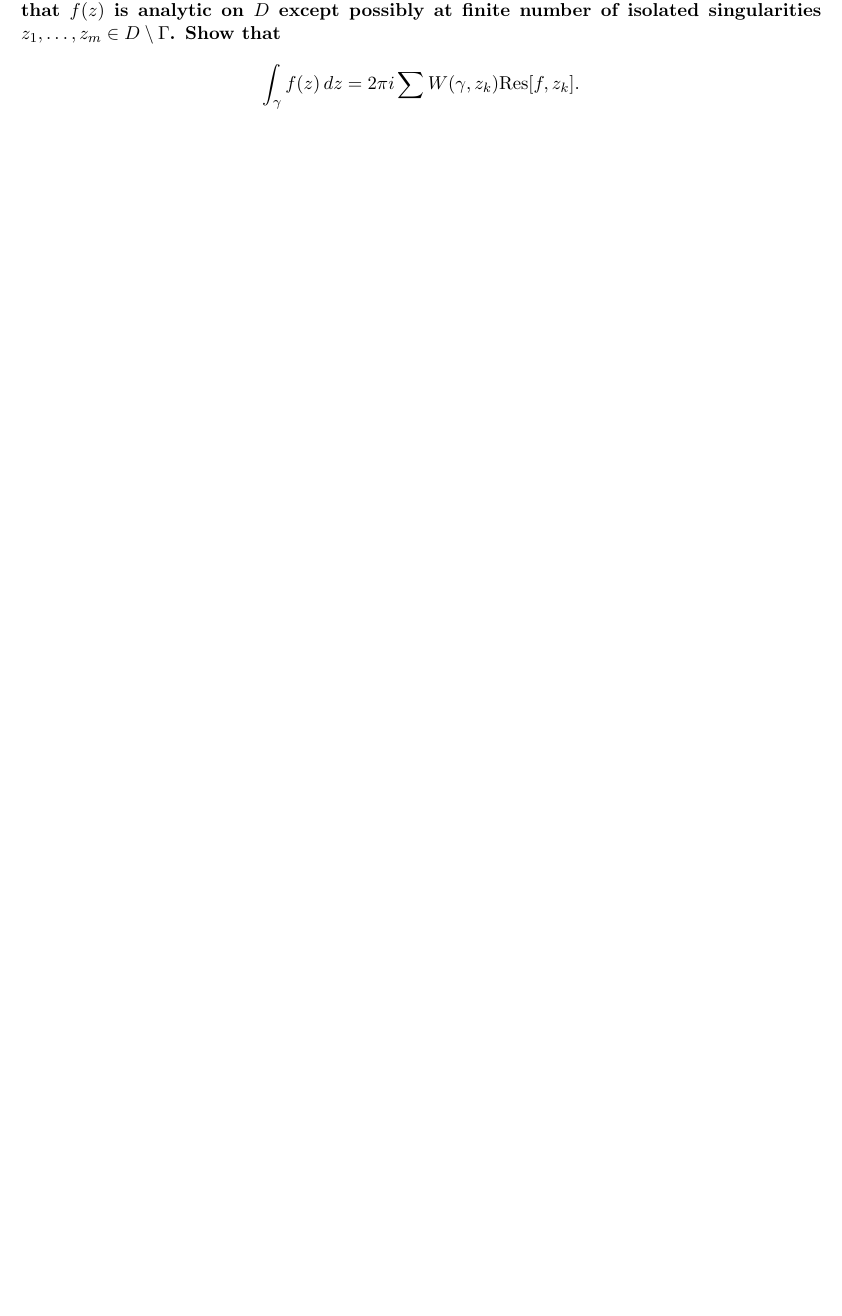
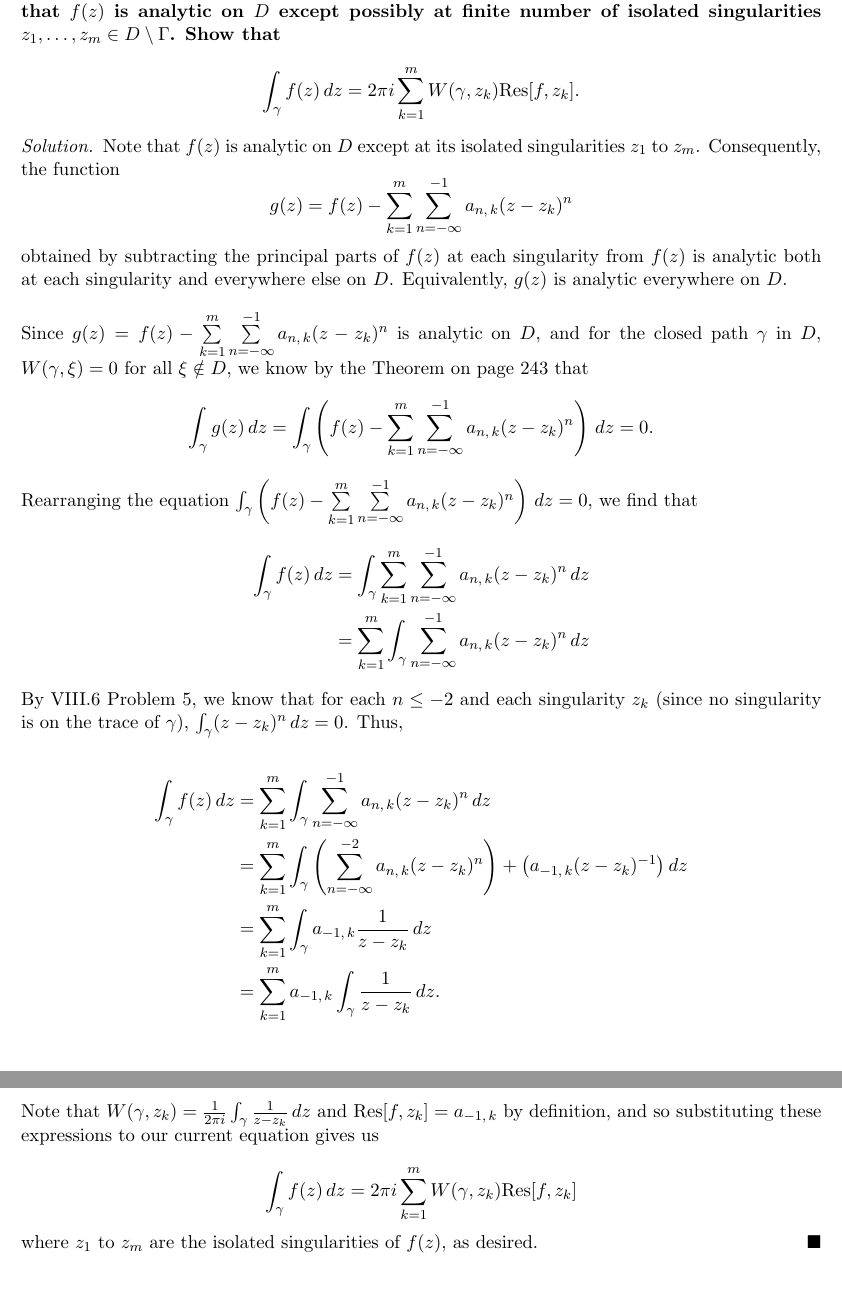
Before and after one commit to dyang5/MATH-103, a LaTeX document (M103_HW10.tex): part of page 2 of 2 before the commit and two parts of pages 3 and 4 of 4 after it, the two joined at a grey line, cut so that both start at the same text, the shorter picture padded with empty space. Compiled offline with pdfLaTeX.

Commit message:
HW10 done.

```diff
--- a/M103_HW10.tex
+++ b/M103_HW10.tex
@@ -63,5 +80,29 @@ for a function $h(z)$ satisfying $h(z_j) \neq 0$ and $h(z)$ analytic at $z_j$. B
 \textbf{Let $\gamma$ be a closed path in a domain $D$ such that $W(, \gamma, \xi) = 0$ for all $\xi \notin D.$
 Suppose that $f(z)$ is analytic on $D$ except possibly at finite number of isolated singularities $z_1, \dots, z_m \in D \setminus \Gamma$. Show that}
 
-\[ \int_{\gamma} f(z) \, dz = 2\pi i \sum W(\gamma, z_k) \mathrm{Res}[f, z_k]. \]
+\[ \int_{\gamma} f(z) \, dz = 2\pi i \sum\limits_{k=1}^m W(\gamma, z_k) \mathrm{Res}[f, z_k]. \]
+
+\begin{solution}
+Note that $f(z)$ is analytic on $D$ except at its isolated singularities $z_1$ to $z_m$. Consequently, the function \[g(z) = f(z) - \sum\limits_{k=1}^m \sum\limits_{n=-\infty}^{-1} a_{n, \, k}(z-z_k)^n\] obtained by subtracting the principal parts of $f(z)$ at each singularity from $f(z)$ is analytic both at each singularity and everywhere else on $D$. Equivalently, $g(z)$ is analytic everywhere on $D$. \\
+
+Since $g(z) = f(z) - \sum\limits_{k=1}^m \sum\limits_{n=-\infty}^{-1} a_{n, \, k}(z-z_k)^n$ is analytic on $D$, and for the closed path $\gamma$ in $D$, $W(\gamma, \xi) = 0$ for all $\xi \notin D$, we know by the Theorem on page 243 that
+\[ \int_\gamma g(z) \, dz = \int_\gamma \left(f(z) - \sum\limits_{k=1}^m \sum\limits_{n=-\infty}^{-1} a_{n, \, k}(z-z_k)^n\right) \, dz = 0.\]
+
+Rearranging the equation $\int_\gamma \left(f(z) - \sum\limits_{k=1}^m \sum\limits_{n=-\infty}^{-1} a_{n, \, k}(z-z_k)^n\right) \, dz = 0$, we find that
+\begin{align*} \int_\gamma f(z) \, dz &= \int_\gamma \sum\limits_{k=1}^m \sum\limits_{n=-\infty}^{-1} a_{n, \, k}(z-z_k)^n \, dz \\
+&= \sum\limits_{k=1}^m \int_\gamma \sum\limits_{n=-\infty}^{-1} a_{n, \, k}(z-z_k)^n \, dz\end{align*}
+
+By VIII.6 Problem 5, we know that for each $n \leq -2$ and each singularity $z_k$ (since no singularity is on the trace of $\gamma$), $\int_\gamma (z-z_k)^n \, dz = 0$. Thus,
+
+\begin{align*} \int_\gamma f(z) \, dz
+&= \sum\limits_{k=1}^m \int_\gamma \sum\limits_{n=-\infty}^{-1} a_{n, \, k}(z-z_k)^n \, dz \\
+&= \sum\limits_{k=1}^m \int_\gamma \left(\sum\limits_{n=-\infty}^{-2} a_{n, \, k}(z-z_k)^n\right) + \left(a_{-1, \, k}(z-z_k)^{-1}\right) dz \\
+&= \sum\limits_{k=1}^m \int_\gamma a_{-1, \, k} \frac{1}{z-z_k}\, dz \\
+&= \sum\limits_{k=1}^m a_{-1, \, k} \int_\gamma \frac{1}{z-z_k}\, dz.\end{align*}
+
+Note that $W(\gamma, z_k) = \frac{1}{2\pi i} \int_\gamma \frac{1}{z-z_k}\, dz$ and $\mathrm{Res}[f, z_k] = a_{-1, \, k}$ by definition, and so substituting these expressions to our current equation gives us
+
+\[\int_\gamma f(z) \, dz = 2\pi i \sum_{k=1}^m W(\gamma, z_k)\mathrm{Res}[f, z_k] \]
+
+where $z_1$ to $z_m$ are the isolated singularities of $f(z)$, as desired.\end{solution}
 \end{document}
```
Also changed, not shown: M103_HW10.pdf, M103_HW10.tex (27 more changed lines).
